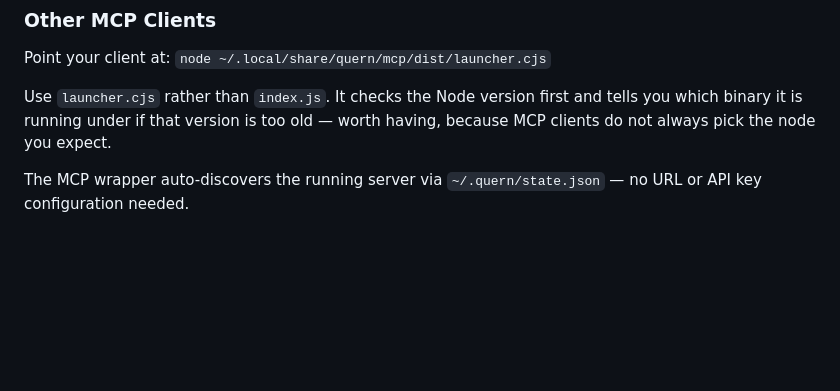
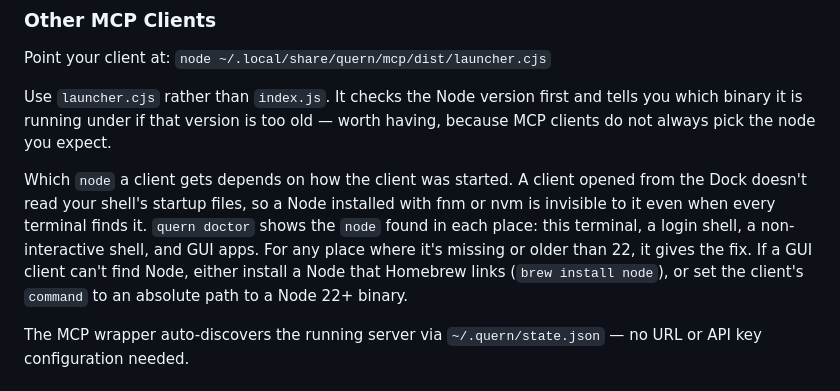
Before and after one commit to quern-dev/quern, a Markdown page: docs/guides/getting-started.md, the part around the change. Drawn GitHub-style; blank space fills up the shorter version.

```diff
--- a/docs/guides/getting-started.md
+++ b/docs/guides/getting-started.md
@@ -142,6 +142,8 @@ Point your client at: `node ~/.local/share/quern/mcp/dist/launcher.cjs`
 
 Use `launcher.cjs` rather than `index.js`. It checks the Node version first and tells you which binary it is running under if that version is too old — worth having, because MCP clients do not always pick the node you expect.
 
+Which `node` a client gets depends on how the client was started. A client opened from the Dock doesn't read your shell's startup files, so a Node installed with fnm or nvm is invisible to it even when every terminal finds it. `quern doctor` shows the `node` found in each place: this terminal, a login shell, a non-interactive shell, and GUI apps. For any place where it's missing or older than 22, it gives the fix. If a GUI client can't find Node, either install a Node that Homebrew links (`brew install node`), or set the client's `command` to an absolute path to a Node 22+ binary.
+
 The MCP wrapper auto-discovers the running server via `~/.quern/state.json` — no URL or API key configuration needed.
 
 ## Server Lifecycle
```
Also changed, not shown: CHANGELOG.md (+1 -0 lines).
